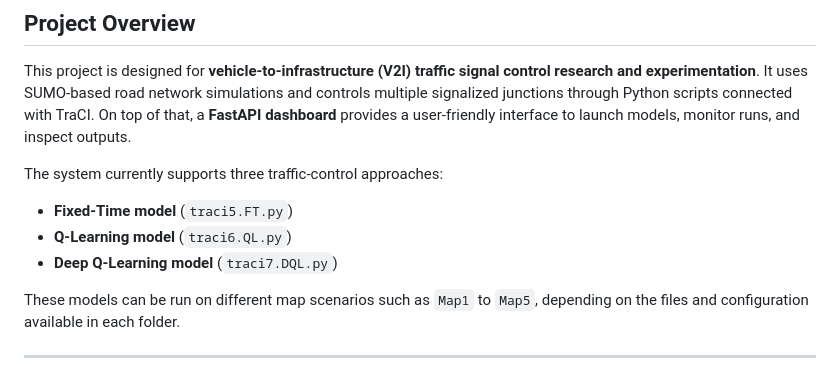
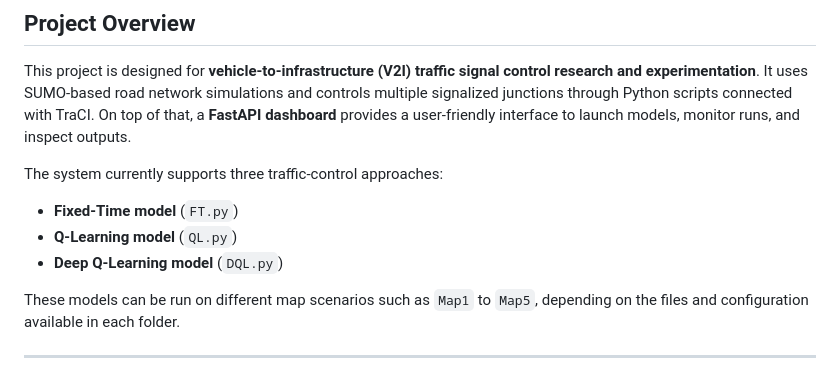
Before and after one commit to delias0247-lab/DeepCyan-V2Isim, a Markdown page: README.md, the part around the change. GitHub-like rendering.

```diff
--- a/README.md
+++ b/README.md
@@ -12,9 +12,9 @@ This project is designed for **vehicle-to-infrastructure (V2I) traffic signal co
 
 The system currently supports three traffic-control approaches:
 
-- **Fixed-Time model** (`traci5.FT.py`)
-- **Q-Learning model** (`traci6.QL.py`)
-- **Deep Q-Learning model** (`traci7.DQL.py`)
+- **Fixed-Time model** (`FT.py`)
+- **Q-Learning model** (`QL.py`)
+- **Deep Q-Learning model** (`DQL.py`)
 
 These models can be run on different map scenarios such as `Map1` to `Map5`, depending on the files and configuration available in each folder.
 
```
